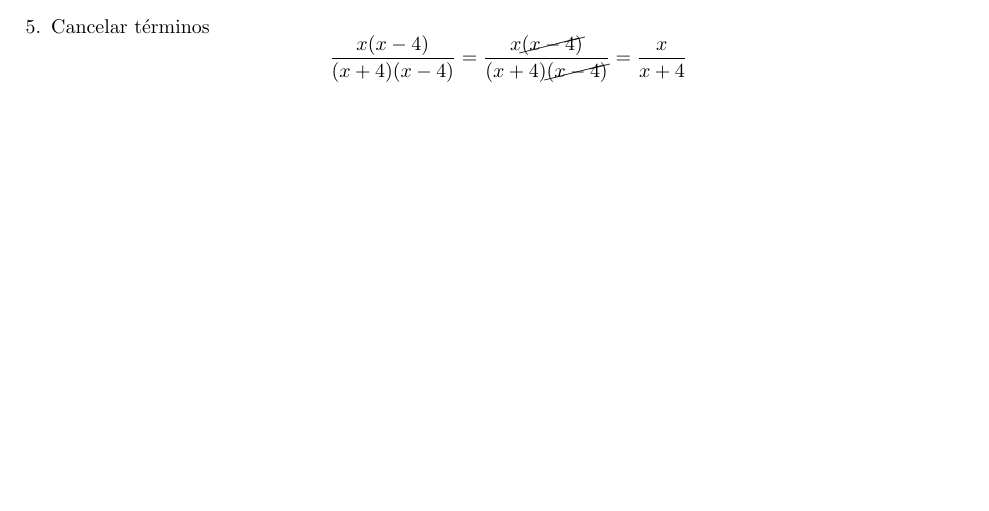
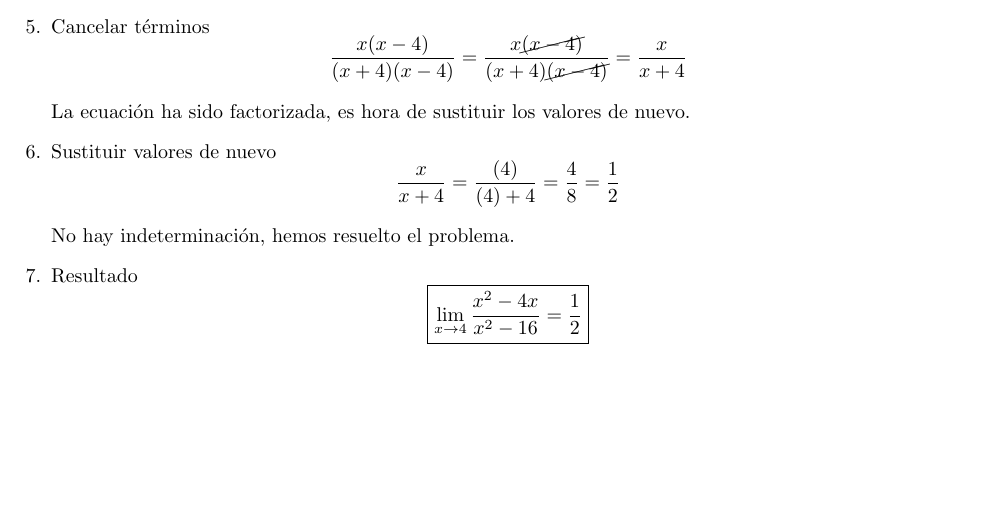
Before and after one commit to notaxel505/limites, a LaTeX document (Limites.tex): part of page 2 of 2, cut so that both start at the same text. Compiled offline with pdfLaTeX.

Commit message:
Agrega: contenido faltante a la sección dos

```diff
--- a/Limites.tex
+++ b/Limites.tex
@@ -81,6 +81,20 @@
 
 	\item Cancelar términos
 	      $$\frac{x(x - 4)}{(x + 4)(x - 4)} = \frac{x\cancel{(x - 4)}}{(x + 4)\cancel{(x - 4)}} = \frac{x}{x + 4}$$
+
+	      La ecuación ha sido factorizada, es hora de sustituir los valores de nuevo.
+
+	\item Sustituir valores de nuevo
+	      \[
+		      \frac{x}{x + 4} = \frac{(4)}{(4) + 4} = \frac{4}{8} = \frac{1}{2}
+	      \]
+
+	      No hay indeterminación, hemos resuelto el problema.
+
+	\item Resultado
+	      \[
+		      \boxed{\lim_{x\to4}\frac{x^{2} - 4x}{x^{2} - 16} = \frac{1}{2}}
+	      \]
 \end{enumerate}
 
 \end{document}
```
